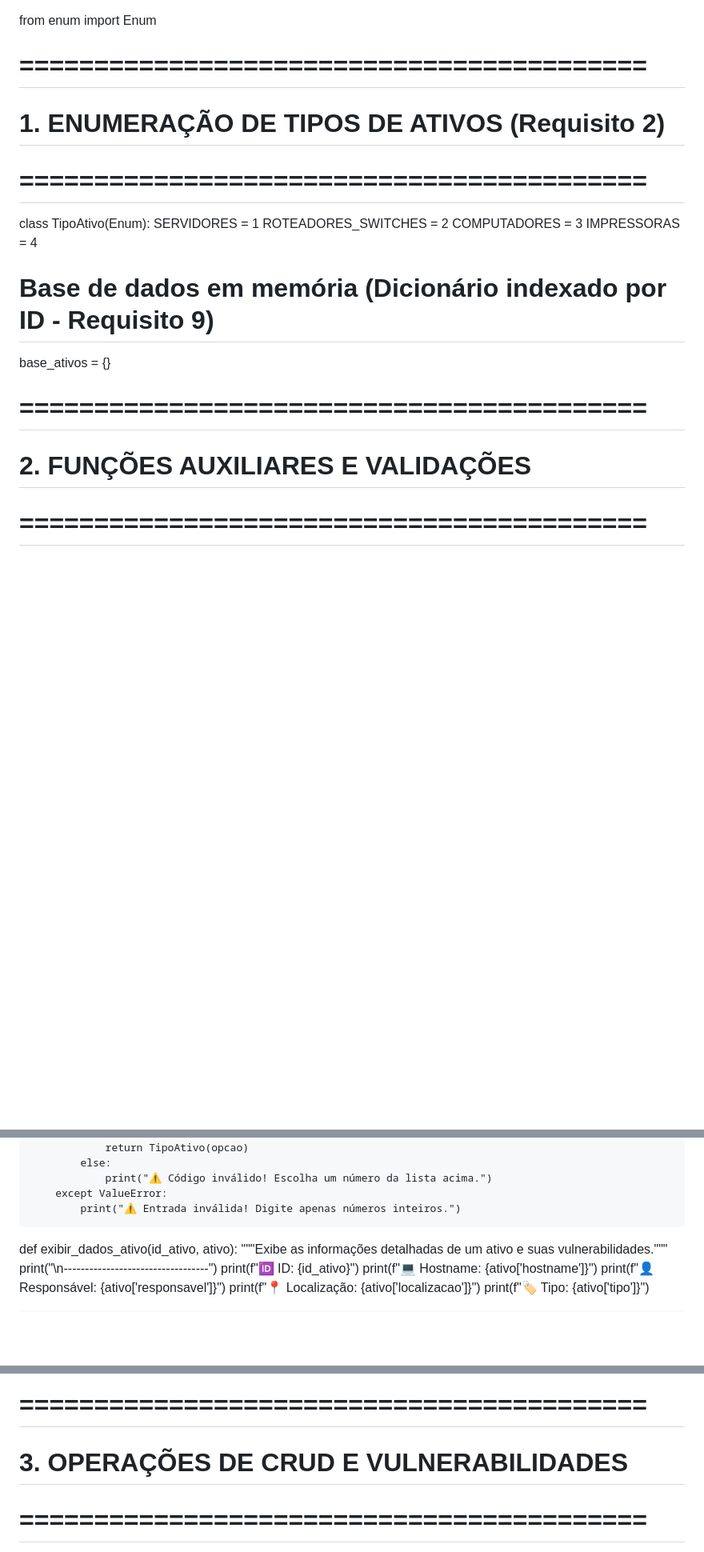
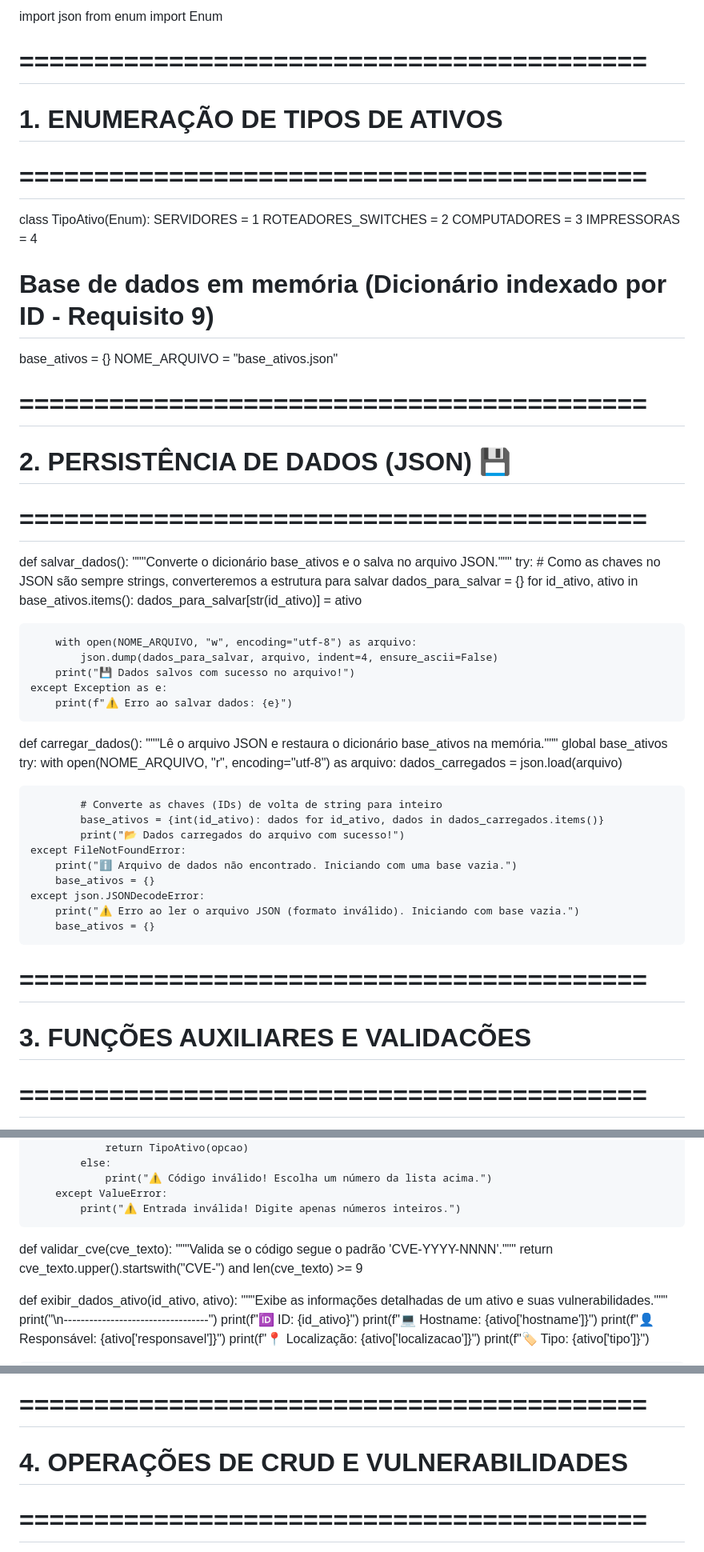
Before and after one commit to yasmin7yagami/primeiro_projeto, a Markdown page: interfaceterminal.md, 3 parts joined by grey strips. Shown at 80% size. Drawn GitHub-style; blank space fills up the shorter version.

```diff
--- a/interfaceterminal.md
+++ b/interfaceterminal.md
@@ -1,7 +1,8 @@
+import json
 from enum import Enum
 
 # ==========================================
-# 1. ENUMERAÇÃO DE TIPOS DE ATIVOS (Requisito 2)
+# 1. ENUMERAÇÃO DE TIPOS DE ATIVOS
 # ==========================================
 class TipoAtivo(Enum):
     SERVIDORES = 1
@@ -11,9 +12,44 @@ class TipoAtivo(Enum):
 
 # Base de dados em memória (Dicionário indexado por ID - Requisito 9)
 base_ativos = {}
+NOME_ARQUIVO = "base_ativos.json"
 
 # ==========================================
-# 2. FUNÇÕES AUXILIARES E VALIDAÇÕES
+# 2. PERSISTÊNCIA DE DADOS (JSON) 💾
+# ==========================================
+def salvar_dados():
+    """Converte o dicionário base_ativos e o salva no arquivo JSON."""
+    try:
+        # Como as chaves no JSON são sempre strings, converteremos a estrutura para salvar
+        dados_para_salvar = {}
+        for id_ativo, ativo in base_ativos.items():
+            dados_para_salvar[str(id_ativo)] = ativo
+
+        with open(NOME_ARQUIVO, "w", encoding="utf-8") as arquivo:
+            json.dump(dados_para_salvar, arquivo, indent=4, ensure_ascii=False)
+        print("💾 Dados salvos com sucesso no arquivo!")
+    except Exception as e:
+        print(f"⚠️ Erro ao salvar dados: {e}")
+
+def carregar_dados():
+    """Lê o arquivo JSON e restaura o dicionário base_ativos na memória."""
+    global base_ativos
+    try:
+        with open(NOME_ARQUIVO, "r", encoding="utf-8") as arquivo:
+            dados_carregados = json.load(arquivo)
+
+            # Converte as chaves (IDs) de volta de string para inteiro
+            base_ativos = {int(id_ativo): dados for id_ativo, dados in dados_carregados.items()}
+            print("📂 Dados carregados do arquivo com sucesso!")
+    except FileNotFoundError:
+        print("ℹ️ Arquivo de dados não encontrado. Iniciando com uma base vazia.")
+        base_ativos = {}
+    except json.JSONDecodeError:
+        print("⚠️ Erro ao ler o arquivo JSON (formato inválido). Iniciando com base vazia.")
+        base_ativos = {}
+
+# ==========================================
+# 3. FUNÇÕES AUXILIARES E VALIDACÕES
 # ==========================================
 def selecionar_tipo_ativo():
     """Exibe os tipos da Enum e valida a escolha do usuário."""
@@ -30,6 +66,10 @@ def selecionar_tipo_ativo():
                 print("⚠️ Código inválido! Escolha um número da lista acima.")
         except ValueError:
             print("⚠️ Entrada inválida! Digite apenas números inteiros.")
+
+def validar_cve(cve_texto):
+    """Valida se o código segue o padrão 'CVE-YYYY-NNNN'."""
+    return cve_texto.upper().startswith("CVE-") and len(cve_texto) >= 9
 
 def exibir_dados_ativo(id_ativo, ativo):
     """Exibe as informações detalhadas de um ativo e suas vulnerabilidades."""
@@ -50,7 +90,7 @@ def exibir_dados_ativo(id_ativo, ativo):
     print("----------------------------------")
 
 # ==========================================
-# 3. OPERAÇÕES DE CRUD E VULNERABILIDADES
+# 4. OPERAÇÕES DE CRUD E VULNERABILIDADES
 # ==========================================
 def cadastrar_ativo():
     """Cadastra um novo ativo na base de dados (Create - Requisito 3)."""
```
Also changed, not shown: other parts of interfaceterminal.md (+15 -4 lines).
